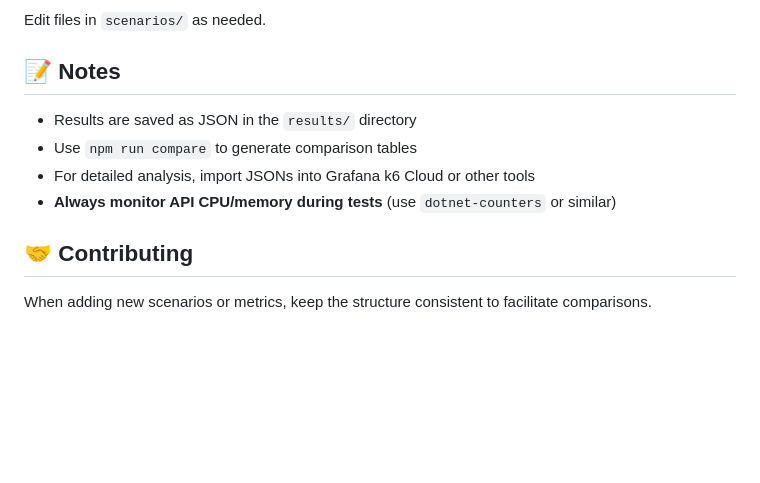
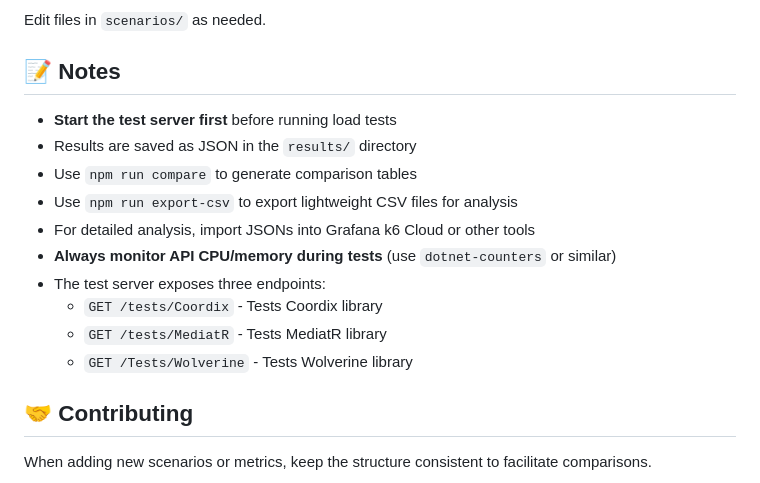
Before and after one commit to gabriel-sisjr/CoordixLoadTests, a Markdown page: README.md, the part around the change. Rendered like a GitHub page; blank space fills up the shorter version.

Commit message:
docs: add server endpoints information and usage notes

```diff
--- a/README.md
+++ b/README.md
@@ -276,10 +276,16 @@ Edit files in `scenarios/` as needed.
 
 ## 📝 Notes
 
+- **Start the test server first** before running load tests
 - Results are saved as JSON in the `results/` directory
 - Use `npm run compare` to generate comparison tables
+- Use `npm run export-csv` to export lightweight CSV files for analysis
 - For detailed analysis, import JSONs into Grafana k6 Cloud or other tools
 - **Always monitor API CPU/memory during tests** (use `dotnet-counters` or similar)
+- The test server exposes three endpoints:
+  - `GET /tests/Coordix` - Tests Coordix library
+  - `GET /tests/MediatR` - Tests MediatR library
+  - `GET /Tests/Wolverine` - Tests Wolverine library
 
 ## 🤝 Contributing
 
```
